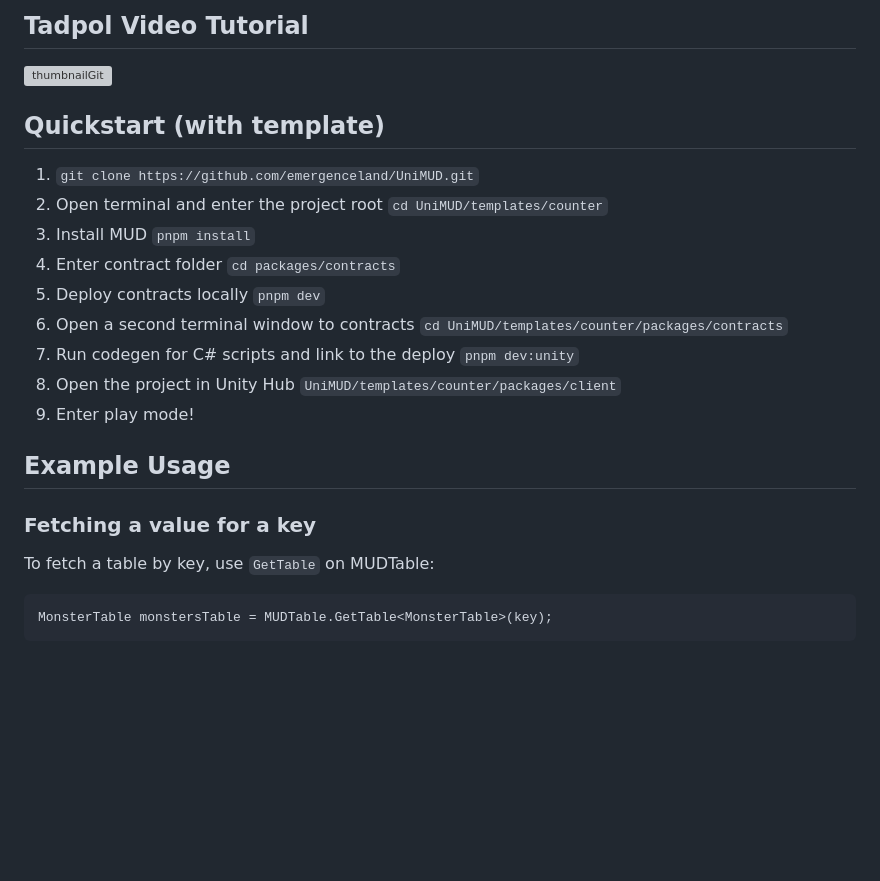
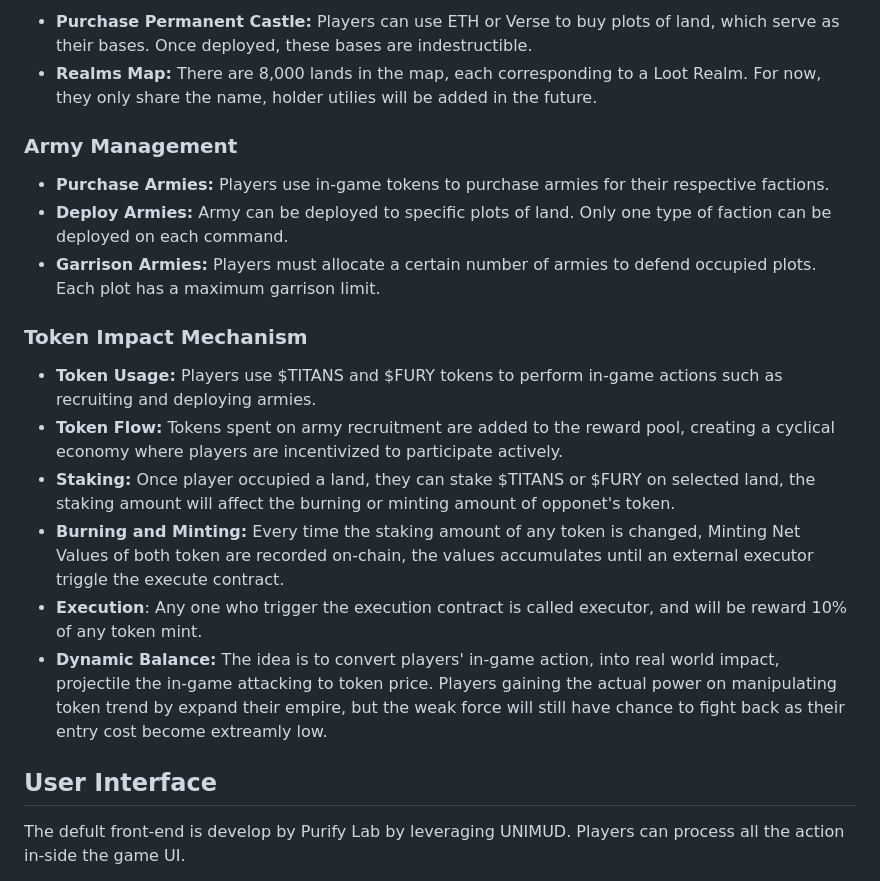
Before and after one commit to purify-lab/RiseofRealms, a Markdown page: README.md, the part around the change printed below. Rendered like a GitHub page; blank space fills up the shorter version; grey boxes are pictures that could not be loaded.

````diff
--- a/README.md
+++ b/README.md
@@ -23,26 +22,23 @@ Follow this [guide](https://gaulll.notion.site/Tankmud-Tutorial-studio-mud-03b74
 
-## Tadpol Video Tutorial
-[![thumbnailGit](https://github.com/emergenceland/UniMUD/assets/7606952/d2cd3765-22a3-4d13-a8b4-f93cb5ec74d3)](https://www.youtube.com/watch?v=-cRTlDlTmSU)
+- **Purchase Permanent Castle:** Players can use ETH or Verse to buy plots of land, which serve as their bases. Once deployed, these bases are indestructible.
+- **Realms Map:** There are 8,000 lands in the map, each corresponding to a Loot Realm. For now, they only share the name, holder utilies will be added in the future.
 
-## Quickstart (with template)
+### Army Management
 
-1. `git clone https://github.com/emergenceland/UniMUD.git`
-2. Open terminal and enter the project root `cd UniMUD/templates/counter`
-3. Install MUD `pnpm install`
-4. Enter contract folder `cd packages/contracts`
-5. Deploy contracts locally `pnpm dev`
-6. Open a second terminal window to contracts `cd UniMUD/templates/counter/packages/contracts`
-7. Run codegen for C# scripts and link to the deploy `pnpm dev:unity`
-8. Open the project in Unity Hub `UniMUD/templates/counter/packages/client`
-9. Enter play mode!
+- **Purchase Armies:** Players use in-game tokens to purchase armies for their respective factions.
+- **Deploy Armies:** Army can be deployed to specific plots of land. Only one type of faction can be deployed on each command.
+- **Garrison Armies:** Players must allocate a certain number of armies to defend occupied plots. Each plot has a maximum garrison limit.
 
-## Example Usage
+###  Token Impact Mechanism
 
-### Fetching a value for a key
+- **Token Usage:** Players use $TITANS and $FURY tokens to perform in-game actions such as recruiting and deploying armies.
+- **Token Flow:** Tokens spent on army recruitment are added to the reward pool, creating a cyclical economy where players are incentivized to participate actively.
+- **Staking:** Once player occupied a land, they can stake $TITANS or $FURY on selected land, the staking amount will affect the burning or minting amount of opponet's token.
+- **Burning and Minting:** Every time the staking amount of any token is changed, Minting Net Values of both token are recorded on-chain, the values accumulates until an external executor triggle the execute contract.
+- **Execution**: Any one who trigger the execution contract is called executor, and will be reward 10% of any token mint.
+- **Dynamic Balance:** The idea is to convert players' in-game action, into real world impact, projectile the in-game attacking to token price. Players gaining the actual power on manipulating token trend by expand their empire, but the weak force will still have chance to fight back as their entry cost become extreamly low.
 
-To fetch a table by key, use `GetTable` on MUDTable:
+## User Interface
 
-```csharp
-MonsterTable monstersTable = MUDTable.GetTable<MonsterTable>(key);
-```
+The defult front-end is develop by Purify Lab by leveraging UNIMUD. Players can process all the action in-side the game UI.
 
````
Also changed, not shown: other parts of README.md (+43 -156 lines).
